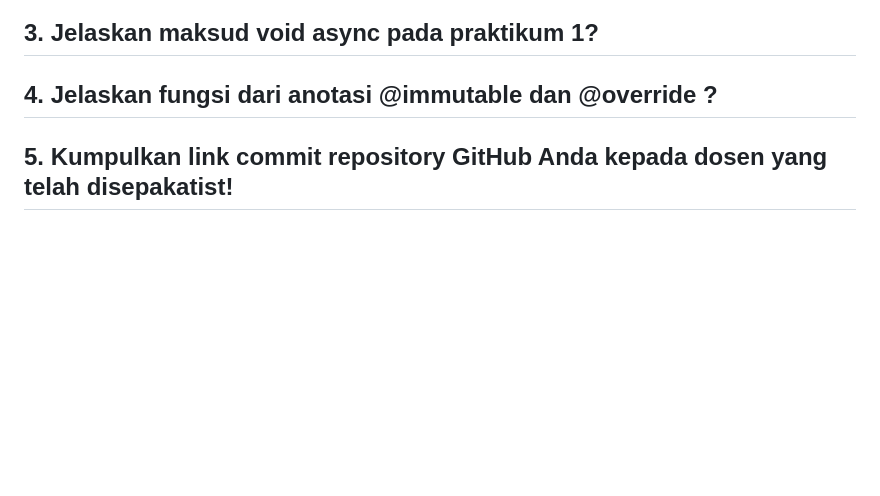
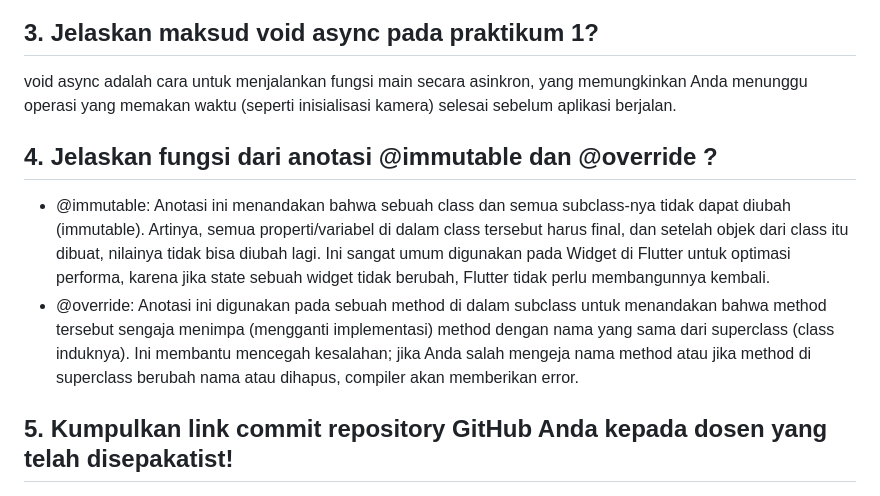
Before and after one commit to syaifulmain/Pemrograman_Mobile_2025, a Markdown page: minggu9/README.md, the part around one of its changes. Rendered like a GitHub page; blank space fills up the shorter version.

```diff
--- a/minggu9/README.md
+++ b/minggu9/README.md
@@ -568,3 +568,6 @@ void main() {
 ## 3. Jelaskan maksud void async pada praktikum 1?
+void async adalah cara untuk menjalankan fungsi main secara asinkron, yang memungkinkan Anda menunggu operasi yang memakan waktu (seperti inisialisasi kamera) selesai sebelum aplikasi berjalan.
 ## 4. Jelaskan fungsi dari anotasi @immutable dan @override ?
+* @immutable: Anotasi ini menandakan bahwa sebuah class dan semua subclass-nya tidak dapat diubah (immutable). Artinya, semua properti/variabel di dalam class tersebut harus final, dan setelah objek dari class itu dibuat, nilainya tidak bisa diubah lagi. Ini sangat umum digunakan pada Widget di Flutter untuk optimasi performa, karena jika state sebuah widget tidak berubah, Flutter tidak perlu membangunnya kembali.
+* @override: Anotasi ini digunakan pada sebuah method di dalam subclass untuk menandakan bahwa method tersebut sengaja menimpa (mengganti implementasi) method dengan nama yang sama dari superclass (class induknya). Ini membantu mencegah kesalahan; jika Anda salah mengeja nama method atau jika method di superclass berubah nama atau dihapus, compiler akan memberikan error.
 ## 5. Kumpulkan link commit repository GitHub Anda kepada dosen yang telah disepakatist!
```
Also changed, not shown: other parts of minggu9/README.md (+6 -6 lines).
